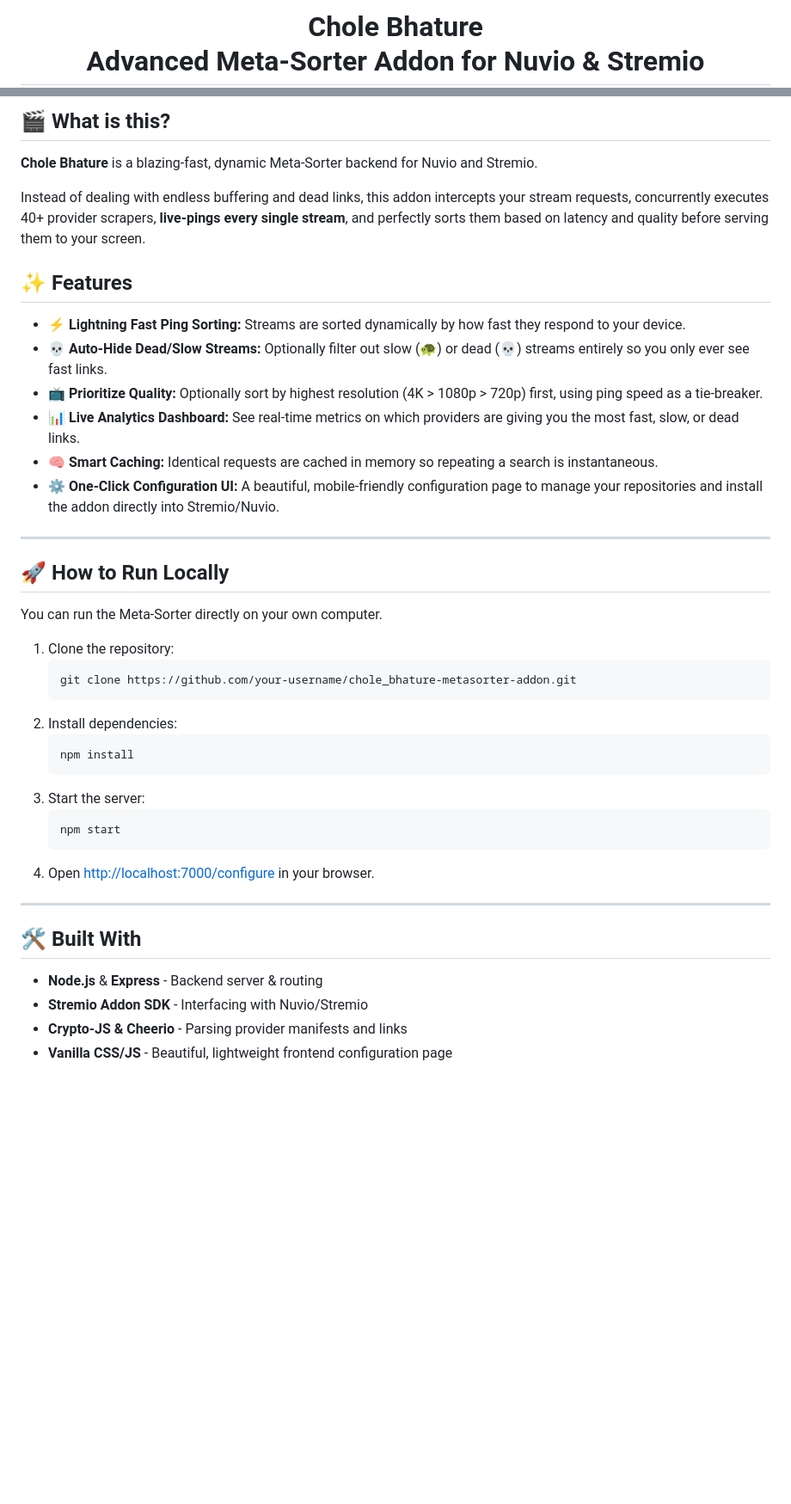
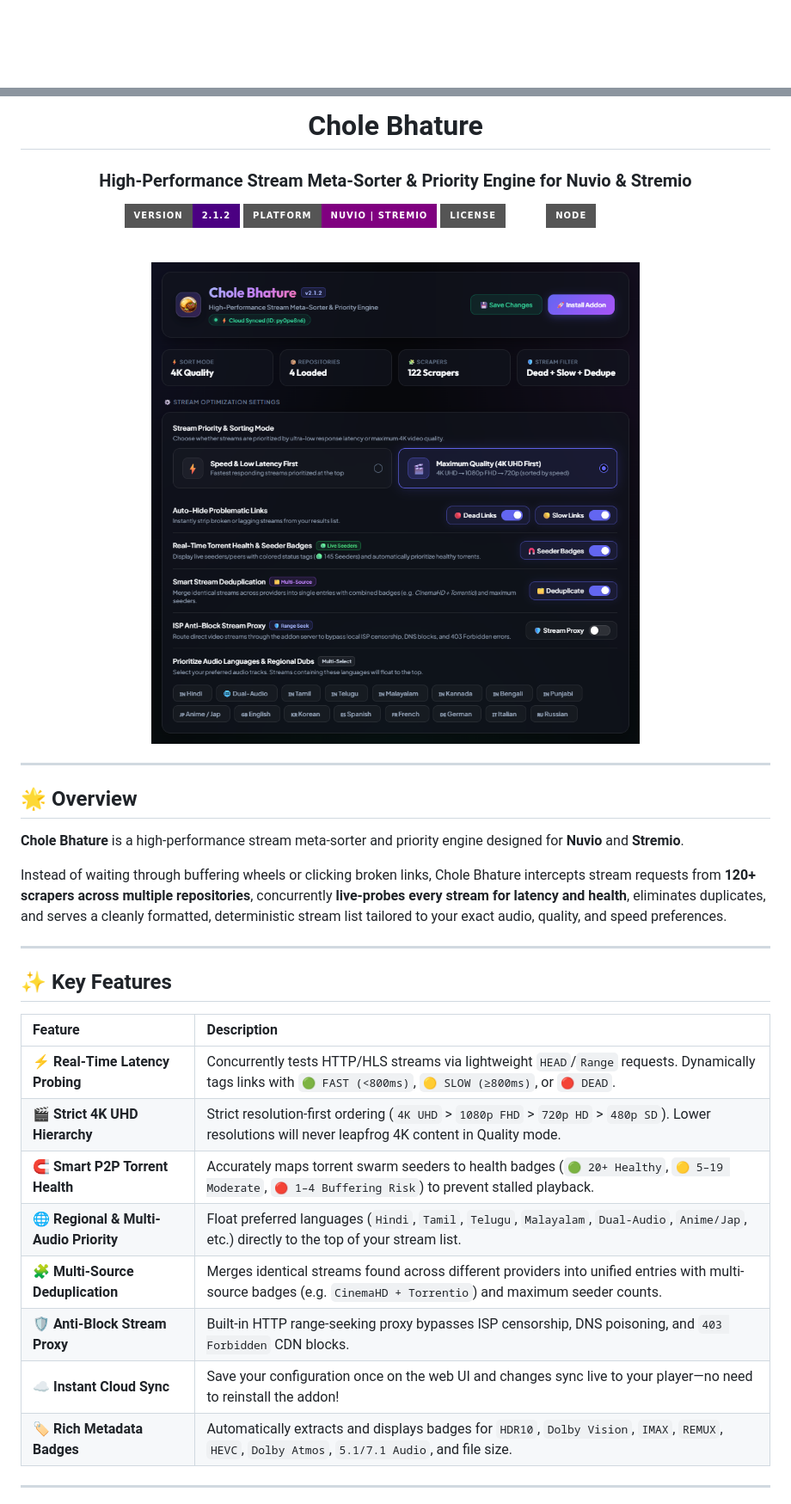
Before and after one commit to SA7ANI/chole-bhature, a Markdown page: README.md, 2 parts joined by grey strips. Shown: that part at 86% size. Rendered like a GitHub page; pictures changed too: screenshot.png; badges without logos; blank space fills up the shorter version.

````diff
--- a/README.md
+++ b/README.md
@@ -1,5 +1,2 @@
-<h1 align="center">
-  Chole Bhature <br>
-  <span style="font-size: 20px; font-weight: 400;">Advanced Meta-Sorter Addon for Nuvio & Stremio</span>
-</h1>
+<div align="center">
 
@@ -13,41 +4,40 @@
 
-## 🎬 What is this?
-**Chole Bhature** is a blazing-fast, dynamic Meta-Sorter backend for Nuvio and Stremio.
+  # Chole Bhature
+  ### High-Performance Stream Meta-Sorter & Priority Engine for Nuvio & Stremio
 
-Instead of dealing with endless buffering and dead links, this addon intercepts your stream requests, concurrently executes 40+ provider scrapers, **live-pings every single stream**, and perfectly sorts them based on latency and quality before serving them to your screen.
+  [![Version](https://img.shields.io/badge/version-2.1.2-indigo.svg?style=for-the-badge)](https://github.com)
+  [![Platform](https://img.shields.io/badge/Platform-Nuvio%20%7C%20Stremio-purple.svg?style=for-the-badge)](https://stremio.com)
+  [![License](https://img.shields.io/badge/License-ISC-amber.svg?style=for-the-badge)](LICENSE)
+  [![Node](https://img.shields.io/badge/node-%3E%3D18.0.0-emerald.svg?style=for-the-badge)](https://nodejs.org)
 
-## ✨ Features
-* ⚡ **Lightning Fast Ping Sorting:** Streams are sorted dynamically by how fast they respond to your device.
-* 💀 **Auto-Hide Dead/Slow Streams:** Optionally filter out slow (🐢) or dead (💀) streams entirely so you only ever see fast links.
-* 📺 **Prioritize Quality:** Optionally sort by highest resolution (4K > 1080p > 720p) first, using ping speed as a tie-breaker.
-* 📊 **Live Analytics Dashboard:** See real-time metrics on which providers are giving you the most fast, slow, or dead links.
-* 🧠 **Smart Caching:** Identical requests are cached in memory so repeating a search is instantaneous.
-* ⚙️ **One-Click Configuration UI:** A beautiful, mobile-friendly configuration page to manage your repositories and install the addon directly into Stremio/Nuvio.
+  <br>
+
+  <img src="screenshot.png" alt="Chole Bhature Configuration UI" width="850" style="border-radius: 14px; border: 1px solid rgba(255,255,255,0.1); box-shadow: 0 12px 40px rgba(0,0,0,0.6);" />
+
+</div>
 
 ---
 
-## 🚀 How to Run Locally
+## 🌟 Overview
 
-You can run the Meta-Sorter directly on your own computer.
+**Chole Bhature** is a high-performance stream meta-sorter and priority engine designed for **Nuvio** and **Stremio**.
 
-1. Clone the repository:
-   ```bash
-   git clone https://github.com/your-username/chole_bhature-metasorter-addon.git
-   ```
-2. Install dependencies:
-   ```bash
-   npm install
-   ```
-3. Start the server:
-   ```bash
-   npm start
-   ```
-4. Open [http://localhost:7000/configure](http://localhost:7000/configure) in your browser.
+Instead of waiting through buffering wheels or clicking broken links, Chole Bhature intercepts stream requests from **120+ scrapers across multiple repositories**, concurrently **live-probes every stream for latency and health**, eliminates duplicates, and serves a cleanly formatted, deterministic stream list tailored to your exact audio, quality, and speed preferences.
 
 ---
 
-## 🛠️ Built With
-- **Node.js** & **Express** - Backend server & routing
-- **Stremio Addon SDK** - Interfacing with Nuvio/Stremio
-- **Crypto-JS & Cheerio** - Parsing provider manifests and links
-- **Vanilla CSS/JS** - Beautiful, lightweight frontend configuration page
+## ✨ Key Features
+
+| Feature | Description |
+| :--- | :--- |
+| ⚡ **Real-Time Latency Probing** | Concurrently tests HTTP/HLS streams via lightweight `HEAD`/`Range` requests. Dynamically tags links with `🟢 FAST (<800ms)`, `🟡 SLOW (≥800ms)`, or `🔴 DEAD`. |
+| 🎬 **Strict 4K UHD Hierarchy** | Strict resolution-first ordering (`4K UHD` > `1080p FHD` > `720p HD` > `480p SD`). Lower resolutions will never leapfrog 4K content in Quality mode. |
+| 🧲 **Smart P2P Torrent Health** | Accurately maps torrent swarm seeders to health badges (`🟢 20+ Healthy`, `🟡 5–19 Moderate`, `🔴 1–4 Buffering Risk`) to prevent stalled playback. |
+| 🌐 **Regional & Multi-Audio Priority** | Float preferred languages (`Hindi`, `Tamil`, `Telugu`, `Malayalam`, `Dual-Audio`, `Anime/Jap`, etc.) directly to the top of your stream list. |
+| 🧩 **Multi-Source Deduplication** | Merges identical streams found across different providers into unified entries with multi-source badges (e.g. `CinemaHD + Torrentio`) and maximum seeder counts. |
+| 🛡️ **Anti-Block Stream Proxy** | Built-in HTTP range-seeking proxy bypasses ISP censorship, DNS poisoning, and `403 Forbidden` CDN blocks. |
+| ☁️ **Instant Cloud Sync** | Save your configuration once on the web UI and changes sync live to your player—no need to reinstall the addon! |
+| 🏷️ **Rich Metadata Badges** | Automatically extracts and displays badges for `HDR10`, `Dolby Vision`, `IMAX`, `REMUX`, `HEVC`, `Dolby Atmos`, `5.1/7.1 Audio`, and file size. |
+
+---
+
````
Also changed, not shown: other parts of README.md (+54 -8 lines).
